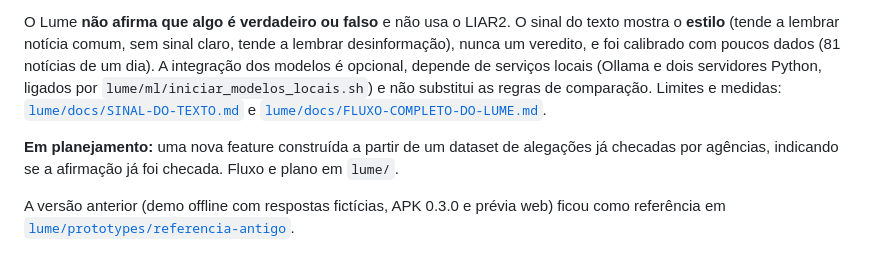
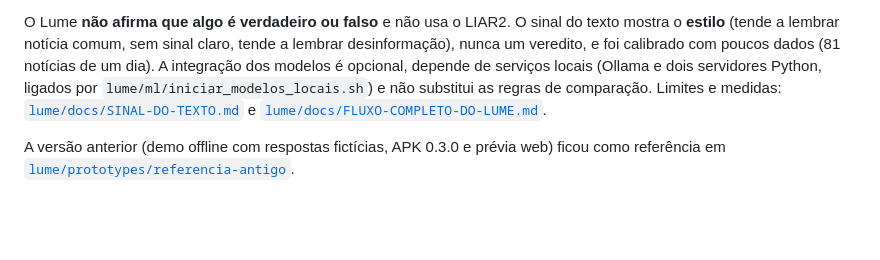
Before and after one commit to matheushpr94/challenge-fakenews-unb, a Markdown page: README.md, the part around the change. Drawn GitHub-style; blank space fills up the shorter version.

Commit message:
docs: remove do README o plano que não existe no repositório
A linha 'Em planejamento' apontava para um plano ausente em lume/; o app já
indica 'Já checado por' quando há agência de checagem entre as fontes.

Co-Authored-By: Claude Sonnet 5.5 <noreply@anthropic.com>

```diff
--- a/README.md
+++ b/README.md
@@ -65,8 +65,6 @@ O [Lume](lume/README.md) é um app Android com mascote flutuante que ajuda a ent
 
 O Lume **não afirma que algo é verdadeiro ou falso** e não usa o LIAR2. O sinal do texto mostra o **estilo** (tende a lembrar notícia comum, sem sinal claro, tende a lembrar desinformação), nunca um veredito, e foi calibrado com poucos dados (81 notícias de um dia). A integração dos modelos é opcional, depende de serviços locais (Ollama e dois servidores Python, ligados por `lume/ml/iniciar_modelos_locais.sh`) e não substitui as regras de comparação. Limites e medidas: [`lume/docs/SINAL-DO-TEXTO.md`](lume/docs/SINAL-DO-TEXTO.md) e [`lume/docs/FLUXO-COMPLETO-DO-LUME.md`](lume/docs/FLUXO-COMPLETO-DO-LUME.md).
 
-**Em planejamento:** uma nova feature construída a partir de um dataset de alegações já checadas por agências, indicando se a afirmação já foi checada. Fluxo e plano em `lume/`.
-
 A versão anterior (demo offline com respostas fictícias, APK 0.3.0 e prévia web) ficou como referência em [`lume/prototypes/referencia-antigo`](lume/prototypes/referencia-antigo).
 
 ## Como rodar
```
